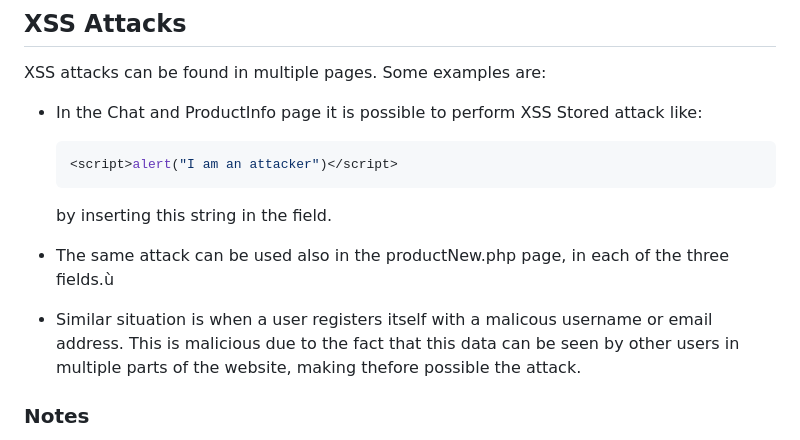
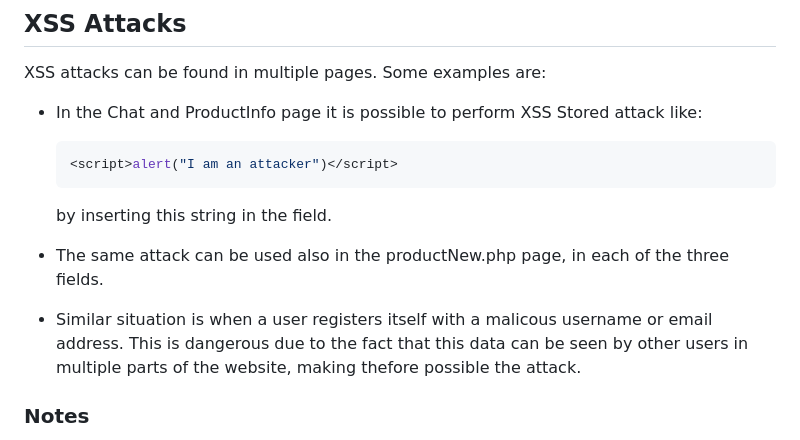
Before and after one commit to AliceFrezza01/InfSecProject, a Markdown page: README.md, the part around the change. GitHub-like rendering.

````diff
--- a/README.md
+++ b/README.md
@@ -92,9 +92,9 @@ XSS attacks can be found in multiple pages. Some examples are:
     ```
     by inserting this string in the field.
 
-- The same attack can be used also in the productNew.php page, in each of the three fields.ù
+- The same attack can be used also in the productNew.php page, in each of the three fields.
 - Similar situation is when a user registers itself with a malicous username or email address. This is
-  malicious due to the fact that this data can be seen by other users in multiple parts of the website,
+  dangerous due to the fact that this data can be seen by other users in multiple parts of the website,
   making thefore possible the attack.
 
 ### Notes
````
